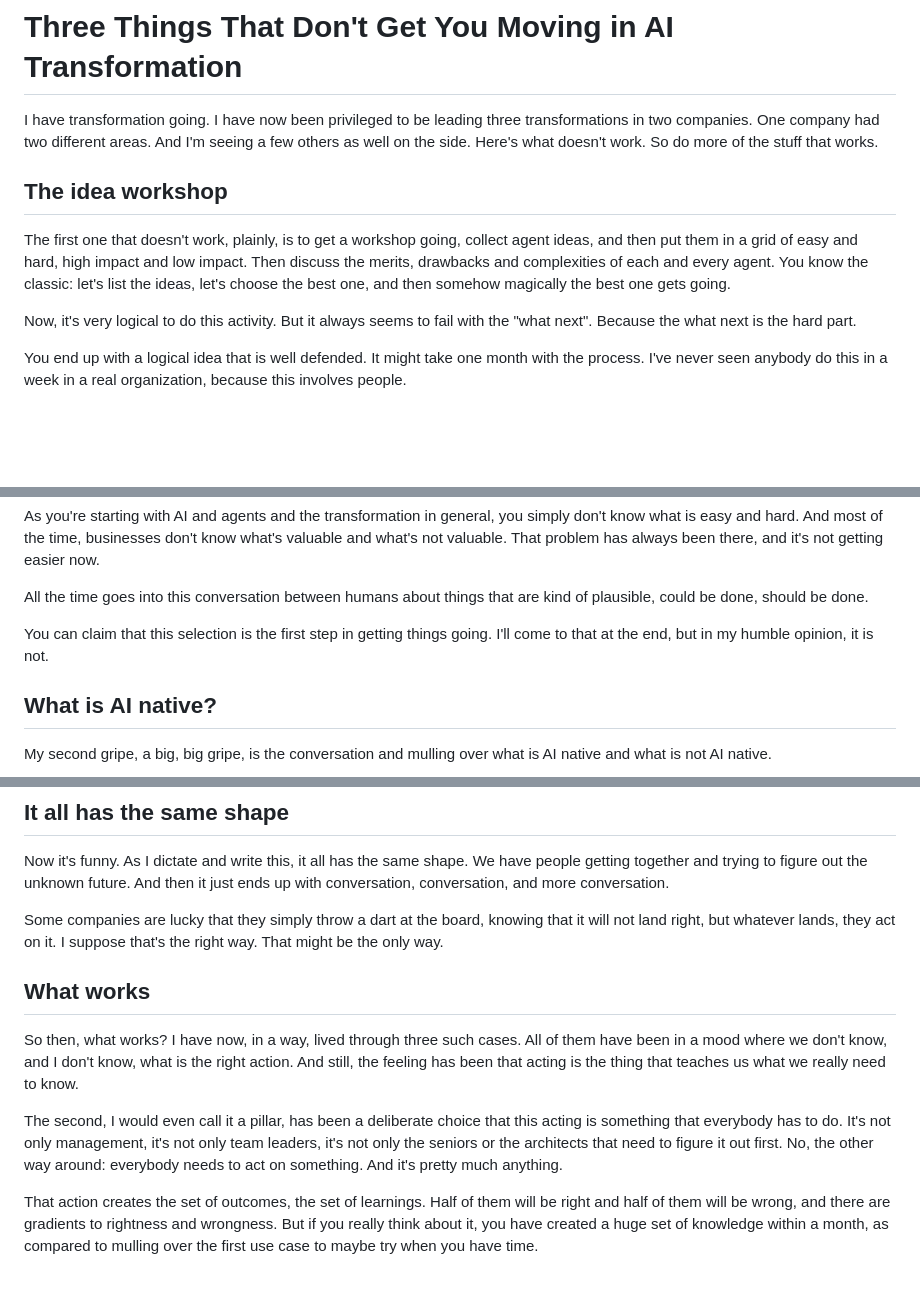
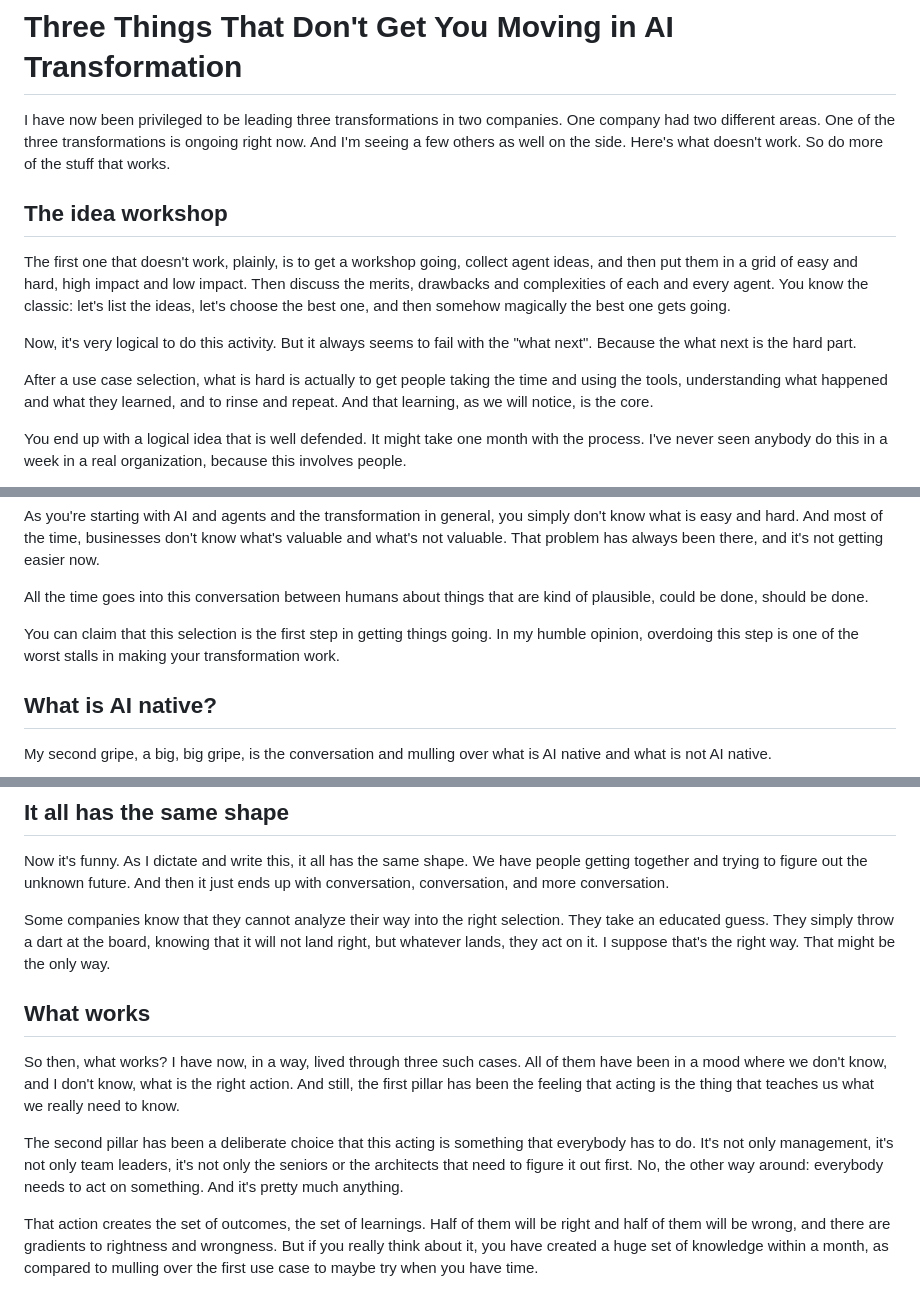
Before and after one commit to anttitevanlinna/bosser, a Markdown page: drafts/three-things-that-dont-get-you-moving.md, 3 parts joined by grey strips. Rendered like a GitHub page; blank space fills up the shorter version.

Commit message:
Draft: address review questions (opening, what next, stalls, educated guess, pillars)
Co-Authored-By: Claude Opus 5.5 <noreply@anthropic.com>
Claude-Session: https://claude.ai/code/session_014KcBq483v184zE6U5XbLBc

```diff
--- a/drafts/three-things-that-dont-get-you-moving.md
+++ b/drafts/three-things-that-dont-get-you-moving.md
@@ -10,13 +10,15 @@ estimated_reading_time: ""
 
 # Three Things That Don't Get You Moving in AI Transformation
 
-I have transformation going. I have now been privileged to be leading three transformations in two companies. One company had two different areas. And I'm seeing a few others as well on the side. Here's what doesn't work. So do more of the stuff that works.
+I have now been privileged to be leading three transformations in two companies. One company had two different areas. One of the three transformations is ongoing right now. And I'm seeing a few others as well on the side. Here's what doesn't work. So do more of the stuff that works.
 
 ## The idea workshop
 
 The first one that doesn't work, plainly, is to get a workshop going, collect agent ideas, and then put them in a grid of easy and hard, high impact and low impact. Then discuss the merits, drawbacks and complexities of each and every agent. You know the classic: let's list the ideas, let's choose the best one, and then somehow magically the best one gets going.
 
 Now, it's very logical to do this activity. But it always seems to fail with the "what next". Because the what next is the hard part.
+
+After a use case selection, what is hard is actually to get people taking the time and using the tools, understanding what happened and what they learned, and to rinse and repeat. And that learning, as we will notice, is the core.
 
 You end up with a logical idea that is well defended. It might take one month with the process. I've never seen anybody do this in a week in a real organization, because this involves people.
 
@@ -28,7 +30,7 @@ As you're starting with AI and agents and the transformation in general, you sim
 
 All the time goes into this conversation between humans about things that are kind of plausible, could be done, should be done.
 
-You can claim that this selection is the first step in getting things going. I'll come to that at the end, but in my humble opinion, it is not.
+You can claim that this selection is the first step in getting things going. In my humble opinion, overdoing this step is one of the worst stalls in making your transformation work.
 
 ## What is AI native?
 
@@ -50,13 +52,13 @@ If the first two were meta discussions, now we are in the second-level rabbit ho
 
 Now it's funny. As I dictate and write this, it all has the same shape. We have people getting together and trying to figure out the unknown future. And then it just ends up with conversation, conversation, and more conversation.
 
-Some companies are lucky that they simply throw a dart at the board, knowing that it will not land right, but whatever lands, they act on it. I suppose that's the right way. That might be the only way.
+Some companies know that they cannot analyze their way into the right selection. They take an educated guess. They simply throw a dart at the board, knowing that it will not land right, but whatever lands, they act on it. I suppose that's the right way. That might be the only way.
 
 ## What works
 
-So then, what works? I have now, in a way, lived through three such cases. All of them have been in a mood where we don't know, and I don't know, what is the right action. And still, the feeling has been that acting is the thing that teaches us what we really need to know.
+So then, what works? I have now, in a way, lived through three such cases. All of them have been in a mood where we don't know, and I don't know, what is the right action. And still, the first pillar has been the feeling that acting is the thing that teaches us what we really need to know.
 
-The second, I would even call it a pillar, has been a deliberate choice that this acting is something that everybody has to do. It's not only management, it's not only team leaders, it's not only the seniors or the architects that need to figure it out first. No, the other way around: everybody needs to act on something. And it's pretty much anything.
+The second pillar has been a deliberate choice that this acting is something that everybody has to do. It's not only management, it's not only team leaders, it's not only the seniors or the architects that need to figure it out first. No, the other way around: everybody needs to act on something. And it's pretty much anything.
 
 That action creates the set of outcomes, the set of learnings. Half of them will be right and half of them will be wrong, and there are gradients to rightness and wrongness. But if you really think about it, you have created a huge set of knowledge within a month, as compared to mulling over the first use case to maybe try when you have time.
 
```
